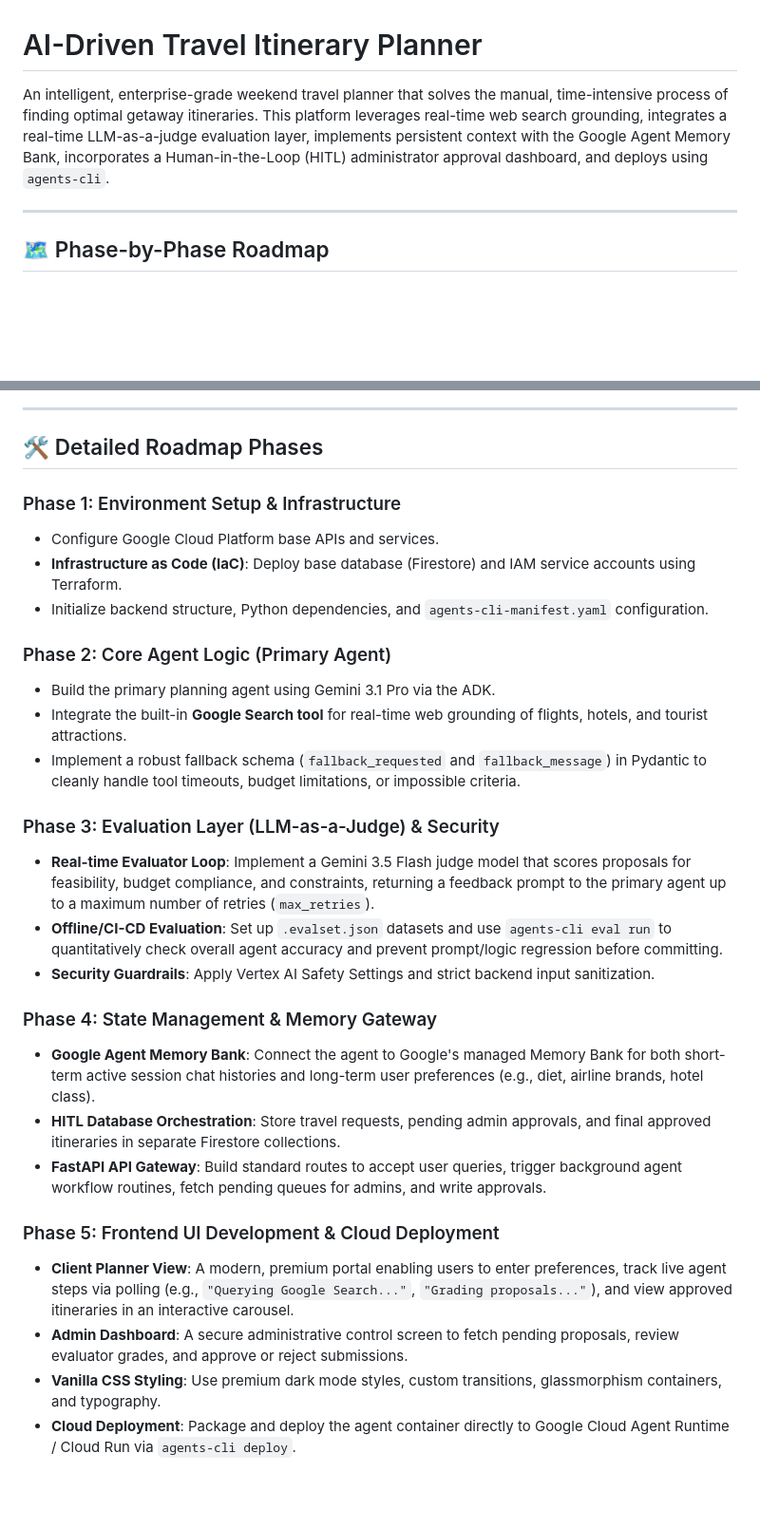
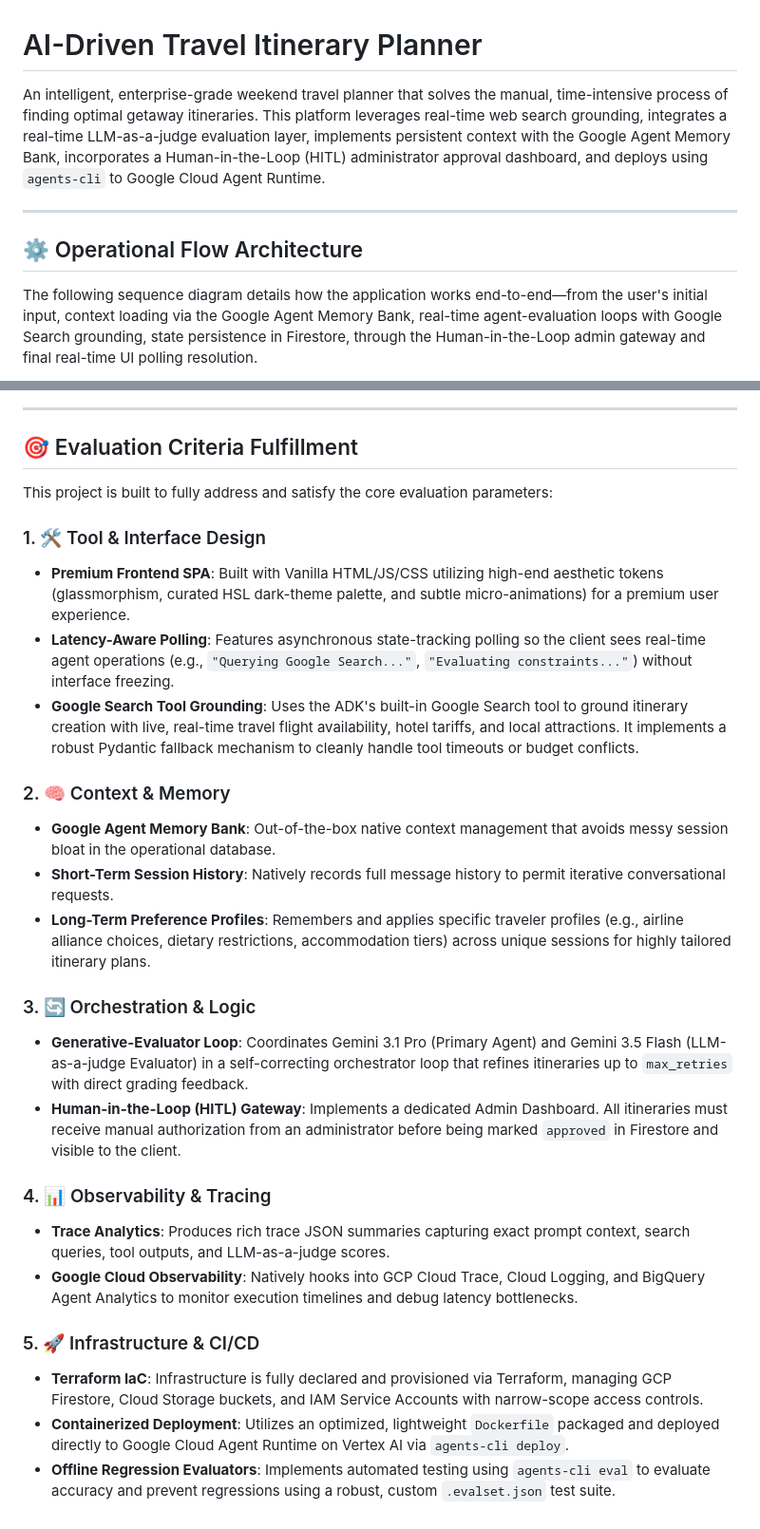
Before and after one commit to yagnikt/five-days-final-project, a Markdown page: README.md, 2 parts joined by grey strips. Shown at 95% size. Rendered like a GitHub page; blank space fills up the shorter version.

Commit message:
docs: update READMEs to follow consolidated ADK structure and add evaluation criteria breakdown

````diff
--- a/README.md
+++ b/README.md
@@ -1,9 +1,11 @@
 # AI-Driven Travel Itinerary Planner
 
-An intelligent, enterprise-grade weekend travel planner that solves the manual, time-intensive process of finding optimal getaway itineraries. This platform leverages real-time web search grounding, integrates a real-time LLM-as-a-judge evaluation layer, implements persistent context with the Google Agent Memory Bank, incorporates a Human-in-the-Loop (HITL) administrator approval dashboard, and deploys using `agents-cli`.
+An intelligent, enterprise-grade weekend travel planner that solves the manual, time-intensive process of finding optimal getaway itineraries. This platform leverages real-time web search grounding, integrates a real-time LLM-as-a-judge evaluation layer, implements persistent context with the Google Agent Memory Bank, incorporates a Human-in-the-Loop (HITL) administrator approval dashboard, and deploys using `agents-cli` to Google Cloud Agent Runtime.
 
 ---
 
-## 🗺️ Phase-by-Phase Roadmap
+## ⚙️ Operational Flow Architecture
+
+The following sequence diagram details how the application works end-to-end—from the user's initial input, context loading via the Google Agent Memory Bank, real-time agent-evaluation loops with Google Search grounding, state persistence in Firestore, through the Human-in-the-Loop admin gateway and final real-time UI polling resolution.
 
 ```mermaid
@@ -33,30 +66,29 @@ graph TD
 
 ---
 
-## 🛠️ Detailed Roadmap Phases
+## 🎯 Evaluation Criteria Fulfillment
 
-### Phase 1: Environment Setup & Infrastructure
-*   Configure Google Cloud Platform base APIs and services.
-*   **Infrastructure as Code (IaC)**: Deploy base database (Firestore) and IAM service accounts using Terraform.
-*   Initialize backend structure, Python dependencies, and `agents-cli-manifest.yaml` configuration.
+This project is built to fully address and satisfy the core evaluation parameters:
 
-### Phase 2: Core Agent Logic (Primary Agent)
-*   Build the primary planning agent using Gemini 3.1 Pro via the ADK.
-*   Integrate the built-in **Google Search tool** for real-time web grounding of flights, hotels, and tourist attractions.
-*   Implement a robust fallback schema (`fallback_requested` and `fallback_message`) in Pydantic to cleanly handle tool timeouts, budget limitations, or impossible criteria.
+### 1. 🛠️ Tool & Interface Design
+* **Premium Frontend SPA**: Built with Vanilla HTML/JS/CSS utilizing high-end aesthetic tokens (glassmorphism, curated HSL dark-theme palette, and subtle micro-animations) for a premium user experience.
+* **Latency-Aware Polling**: Features asynchronous state-tracking polling so the client sees real-time agent operations (e.g., `"Querying Google Search..."`, `"Evaluating constraints..."`) without interface freezing.
+* **Google Search Tool Grounding**: Uses the ADK's built-in Google Search tool to ground itinerary creation with live, real-time travel flight availability, hotel tariffs, and local attractions. It implements a robust Pydantic fallback mechanism to cleanly handle tool timeouts or budget conflicts.
 
-### Phase 3: Evaluation Layer (LLM-as-a-Judge) & Security
-*   **Real-time Evaluator Loop**: Implement a Gemini 3.5 Flash judge model that scores proposals for feasibility, budget compliance, and constraints, returning a feedback prompt to the primary agent up to a maximum number of retries (`max_retries`).
-*   **Offline/CI-CD Evaluation**: Set up `.evalset.json` datasets and use `agents-cli eval run` to quantitatively check overall agent accuracy and prevent prompt/logic regression before committing.
-*   **Security Guardrails**: Apply Vertex AI Safety Settings and strict backend input sanitization.
+### 2. 🧠 Context & Memory
+* **Google Agent Memory Bank**: Out-of-the-box native context management that avoids messy session bloat in the operational database.
+* **Short-Term Session History**: Natively records full message history to permit iterative conversational requests.
+* **Long-Term Preference Profiles**: Remembers and applies specific traveler profiles (e.g., airline alliance choices, dietary restrictions, accommodation tiers) across unique sessions for highly tailored itinerary plans.
 
-### Phase 4: State Management & Memory Gateway
-*   **Google Agent Memory Bank**: Connect the agent to Google's managed Memory Bank for both short-term active session chat histories and long-term user preferences (e.g., diet, airline brands, hotel class).
-*   **HITL Database Orchestration**: Store travel requests, pending admin approvals, and final approved itineraries in separate Firestore collections.
-*   **FastAPI API Gateway**: Build standard routes to accept user queries, trigger background agent workflow routines, fetch pending queues for admins, and write approvals.
+### 3. 🔄 Orchestration & Logic
+* **Generative-Evaluator Loop**: Coordinates Gemini 3.1 Pro (Primary Agent) and Gemini 3.5 Flash (LLM-as-a-judge Evaluator) in a self-correcting orchestrator loop that refines itineraries up to `max_retries` with direct grading feedback.
+* **Human-in-the-Loop (HITL) Gateway**: Implements a dedicated Admin Dashboard. All itineraries must receive manual authorization from an administrator before being marked `approved` in Firestore and visible to the client.
 
-### Phase 5: Frontend UI Development & Cloud Deployment
-*   **Client Planner View**: A modern, premium portal enabling users to enter preferences, track live agent steps via polling (e.g., `"Querying Google Search..."`, `"Grading proposals..."`), and view approved itineraries in an interactive carousel.
-*   **Admin Dashboard**: A secure administrative control screen to fetch pending proposals, review evaluator grades, and approve or reject submissions.
-*   **Vanilla CSS Styling**: Use premium dark mode styles, custom transitions, glassmorphism containers, and typography.
-*   **Cloud Deployment**: Package and deploy the agent container directly to Google Cloud Agent Runtime / Cloud Run via `agents-cli deploy`.
+### 4. 📊 Observability & Tracing
+* **Trace Analytics**: Produces rich trace JSON summaries capturing exact prompt context, search queries, tool outputs, and LLM-as-a-judge scores.
+* **Google Cloud Observability**: Natively hooks into GCP Cloud Trace, Cloud Logging, and BigQuery Agent Analytics to monitor execution timelines and debug latency bottlenecks.
+
+### 5. 🚀 Infrastructure & CI/CD
+* **Terraform IaC**: Infrastructure is fully declared and provisioned via Terraform, managing GCP Firestore, Cloud Storage buckets, and IAM Service Accounts with narrow-scope access controls.
+* **Containerized Deployment**: Utilizes an optimized, lightweight `Dockerfile` packaged and deployed directly to Google Cloud Agent Runtime on Vertex AI via `agents-cli deploy`.
+* **Offline Regression Evaluators**: Implements automated testing using `agents-cli eval` to evaluate accuracy and prevent regressions using a robust, custom `.evalset.json` test suite.
````
Also changed, not shown: other parts of README.md (+52 -21 lines), backend/README.md (+18 -10 lines).
